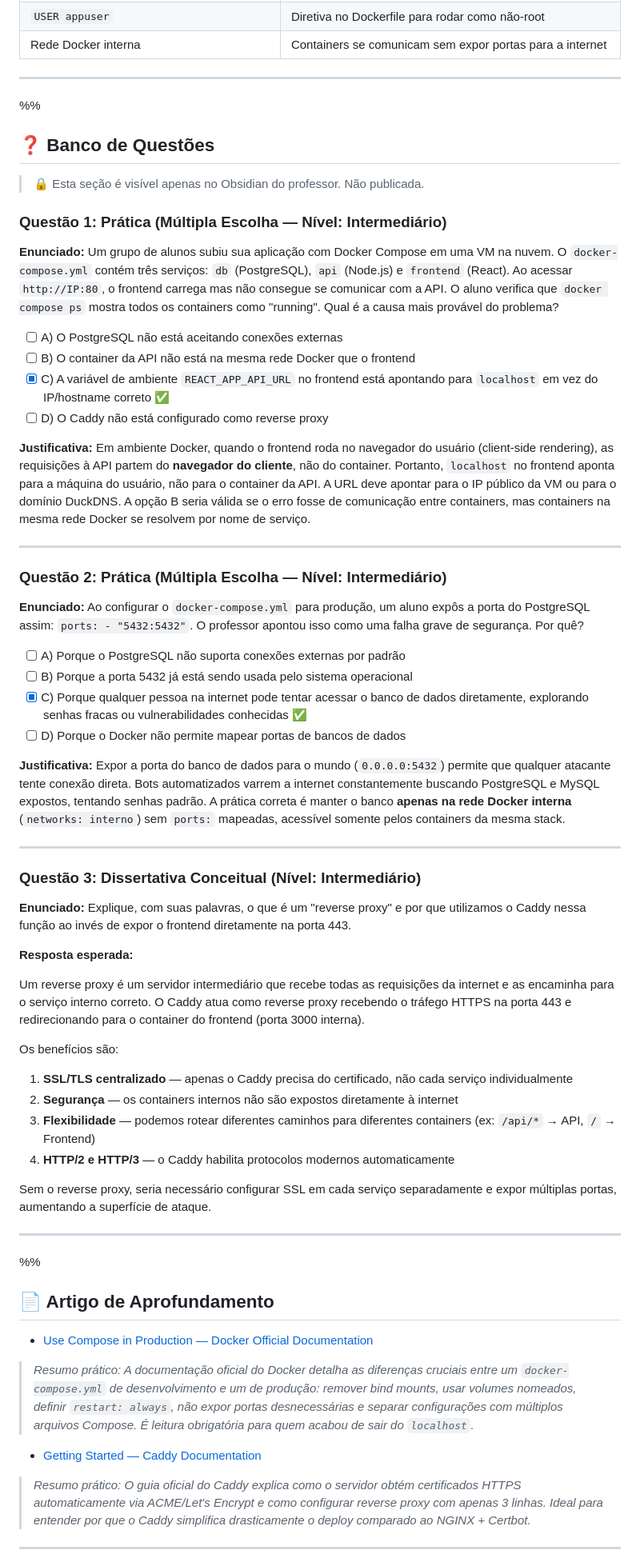
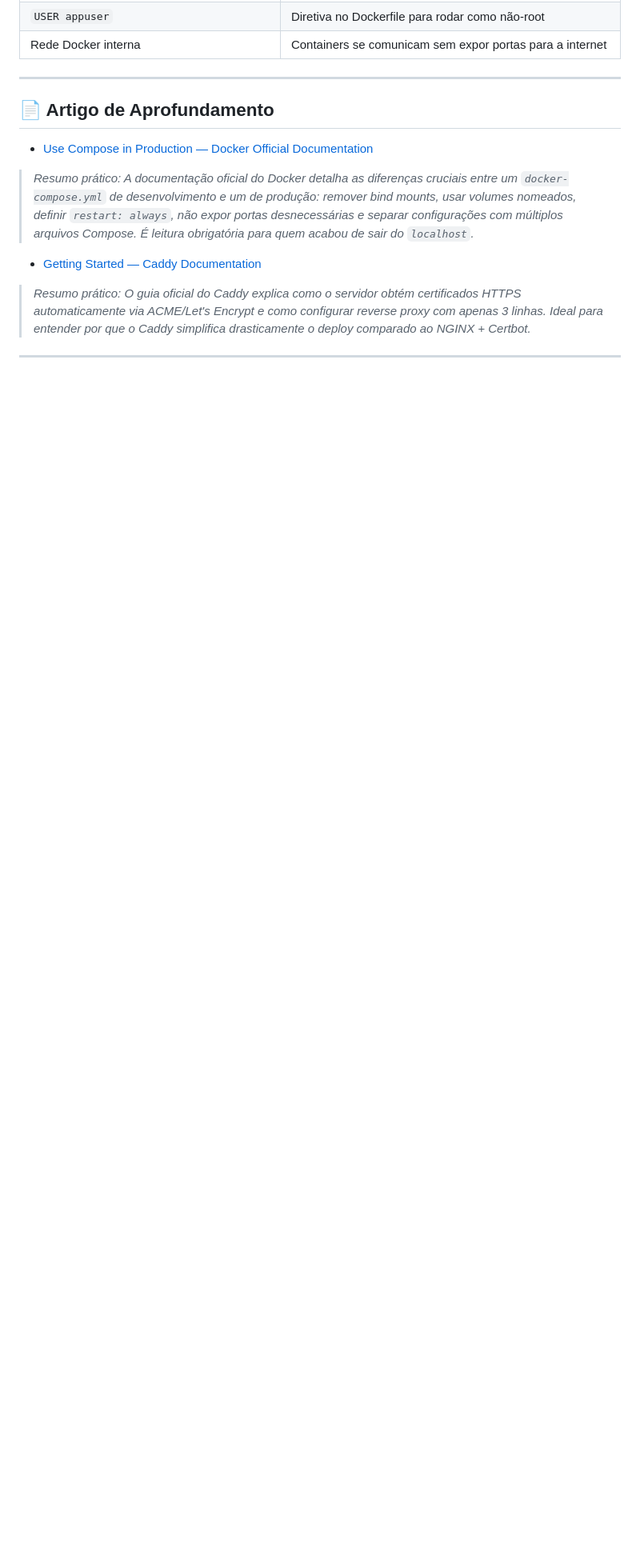
Before and after one commit to rofilho/projetos2, a Markdown page: content/Aula CP5 - Deploy na Nuvem.md, the part around the change. Shown at 80% size. GitHub-like rendering; blank space fills up the shorter version.

Commit message:
fix(seguranca): remove Banco de Questoes dos arquivos publicados
Regra Hard #2: o gabarito nunca sai do vault. O envelope `%%` some do HTML
renderizado, mas NAO do .md cru que o GitHub serve num repo publico — quem
abrir o arquivo em github.com/rofilho/<portal>/blob/main/content/ lia a
resposta certa e a justificativa.

Corte feito por indice (Substring), com verificacao pos-escrita arquivo a
arquivo: cabecalho e cauda preservados byte a byte, nenhum marcador restante.
Os mestres com o banco completo continuam no vault, conferidos um a um antes
do corte.

Gate de publicacao: G1 gabarito zerado.

Co-Authored-By: Claude Opus 5 <noreply@anthropic.com>

```diff
--- a/content/Aula CP5 - Deploy na Nuvem.md
+++ b/content/Aula CP5 - Deploy na Nuvem.md
@@ -646,57 +646,6 @@ sudo dpkg-reconfigure -plow unattended-upgrades
 | Rede Docker interna | Containers se comunicam sem expor portas para a internet |
 
 ---
-
-%%
-## ❓ Banco de Questões
-
-> 🔒 Esta seção é visível apenas no Obsidian do professor. Não publicada.
-
-### Questão 1: Prática (Múltipla Escolha — Nível: Intermediário)
-
-**Enunciado:** Um grupo de alunos subiu sua aplicação com Docker Compose em uma VM na nuvem. O `docker-compose.yml` contém três serviços: `db` (PostgreSQL), `api` (Node.js) e `frontend` (React). Ao acessar `http://IP:80`, o frontend carrega mas não consegue se comunicar com a API. O aluno verifica que `docker compose ps` mostra todos os containers como "running". Qual é a causa mais provável do problema?
-
-- [ ] A) O PostgreSQL não está aceitando conexões externas
-- [ ] B) O container da API não está na mesma rede Docker que o frontend
-- [x] C) A variável de ambiente `REACT_APP_API_URL` no frontend está apontando para `localhost` em vez do IP/hostname correto ✅
-- [ ] D) O Caddy não está configurado como reverse proxy
-
-**Justificativa:** Em ambiente Docker, quando o frontend roda no navegador do usuário (client-side rendering), as requisições à API partem do **navegador do cliente**, não do container. Portanto, `localhost` no frontend aponta para a máquina do usuário, não para o container da API. A URL deve apontar para o IP público da VM ou para o domínio DuckDNS. A opção B seria válida se o erro fosse de comunicação entre containers, mas containers na mesma rede Docker se resolvem por nome de serviço.
-
----
-
-### Questão 2: Prática (Múltipla Escolha — Nível: Intermediário)
-
-**Enunciado:** Ao configurar o `docker-compose.yml` para produção, um aluno expôs a porta do PostgreSQL assim: `ports: - "5432:5432"`. O professor apontou isso como uma falha grave de segurança. Por quê?
-
-- [ ] A) Porque o PostgreSQL não suporta conexões externas por padrão
-- [ ] B) Porque a porta 5432 já está sendo usada pelo sistema operacional
-- [x] C) Porque qualquer pessoa na internet pode tentar acessar o banco de dados diretamente, explorando senhas fracas ou vulnerabilidades conhecidas ✅
-- [ ] D) Porque o Docker não permite mapear portas de bancos de dados
-
-**Justificativa:** Expor a porta do banco de dados para o mundo (`0.0.0.0:5432`) permite que qualquer atacante tente conexão direta. Bots automatizados varrem a internet constantemente buscando PostgreSQL e MySQL expostos, tentando senhas padrão. A prática correta é manter o banco **apenas na rede Docker interna** (`networks: interno`) sem `ports:` mapeadas, acessível somente pelos containers da mesma stack.
-
----
-
-### Questão 3: Dissertativa Conceitual (Nível: Intermediário)
-
-**Enunciado:** Explique, com suas palavras, o que é um "reverse proxy" e por que utilizamos o Caddy nessa função ao invés de expor o frontend diretamente na porta 443.
-
-**Resposta esperada:**
-
-Um reverse proxy é um servidor intermediário que recebe todas as requisições da internet e as encaminha para o serviço interno correto. O Caddy atua como reverse proxy recebendo o tráfego HTTPS na porta 443 e redirecionando para o container do frontend (porta 3000 interna).
-
-Os benefícios são:
-1. **SSL/TLS centralizado** — apenas o Caddy precisa do certificado, não cada serviço individualmente
-2. **Segurança** — os containers internos não são expostos diretamente à internet
-3. **Flexibilidade** — podemos rotear diferentes caminhos para diferentes containers (ex: `/api/*` → API, `/` → Frontend)
-4. **HTTP/2 e HTTP/3** — o Caddy habilita protocolos modernos automaticamente
-
-Sem o reverse proxy, seria necessário configurar SSL em cada serviço separadamente e expor múltiplas portas, aumentando a superfície de ataque.
-
----
-%%
-
 ## 📄 Artigo de Aprofundamento
 
 - [Use Compose in Production — Docker Official Documentation](https://docs.docker.com/compose/how-tos/production/)
```
